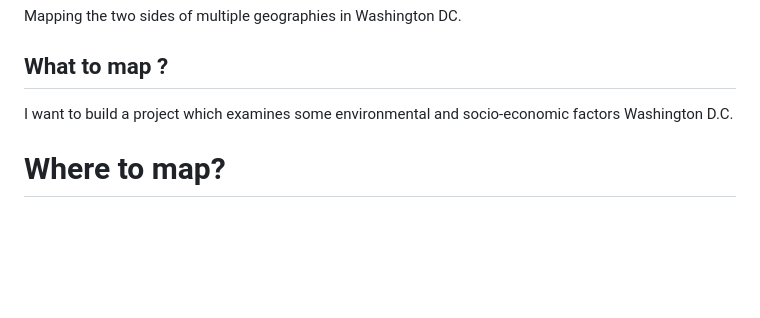
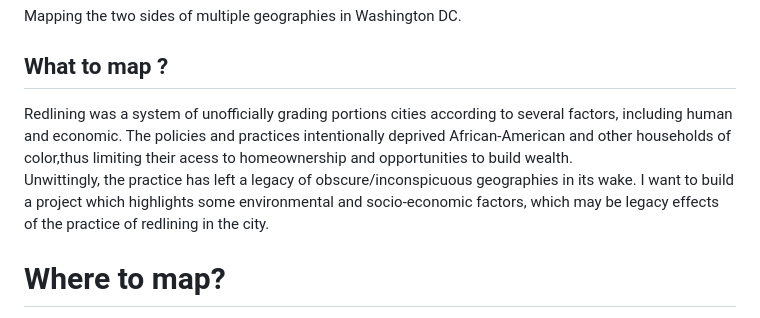
Before and after one commit to Nardics/dc-segregation-legacy, a Markdown page: README.md, the part around the change. GitHub-like rendering; blank space fills up the shorter version.

```diff
--- a/README.md
+++ b/README.md
@@ -3,7 +3,12 @@
 
 Mapping the two sides of multiple geographies in Washington DC.
 ## What to map ?
-I want to build a project which examines some environmental and socio-economic factors Washington D.C.
+Redlining was a system of unofficially grading portions cities according to several factors, including human and economic.
+The policies and practices intentionally deprived African-American and other households of color,thus limiting their acess to
+homeownership and opportunities to build wealth.
+Unwittingly, the practice has left a legacy of obscure/inconspicuous geographies in its wake.
+I want to build a project which highlights some environmental and socio-economic factors, which may be legacy effects of the
+practice of redlining in the city.
 
 # Where to map?
 The map will focus on Washington D.C., and examine data at the Census Tract level.
```
